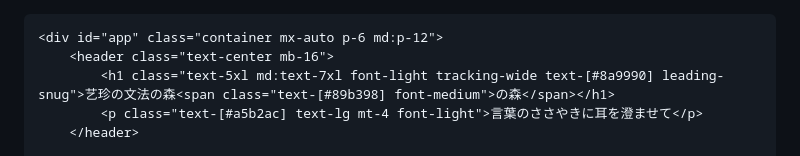
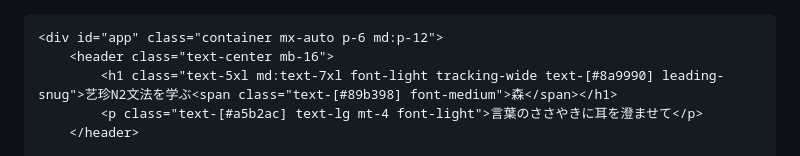
Before and after one commit to huijingye-afk/jlpt-n2-grammar-app, a Markdown page: README.md, the part around the change. GitHub-like rendering.

```diff
--- a/README.md
+++ b/README.md
@@ -62,7 +62,7 @@
 
     <div id="app" class="container mx-auto p-6 md:p-12">
         <header class="text-center mb-16">
-            <h1 class="text-5xl md:text-7xl font-light tracking-wide text-[#8a9990] leading-snug">艺珍の文法の森<span class="text-[#89b398] font-medium">の森</span></h1>
+            <h1 class="text-5xl md:text-7xl font-light tracking-wide text-[#8a9990] leading-snug">艺珍N2文法を学ぶ<span class="text-[#89b398] font-medium">森</span></h1>
             <p class="text-[#a5b2ac] text-lg mt-4 font-light">言葉のささやきに耳を澄ませて</p>
         </header>
 
```
